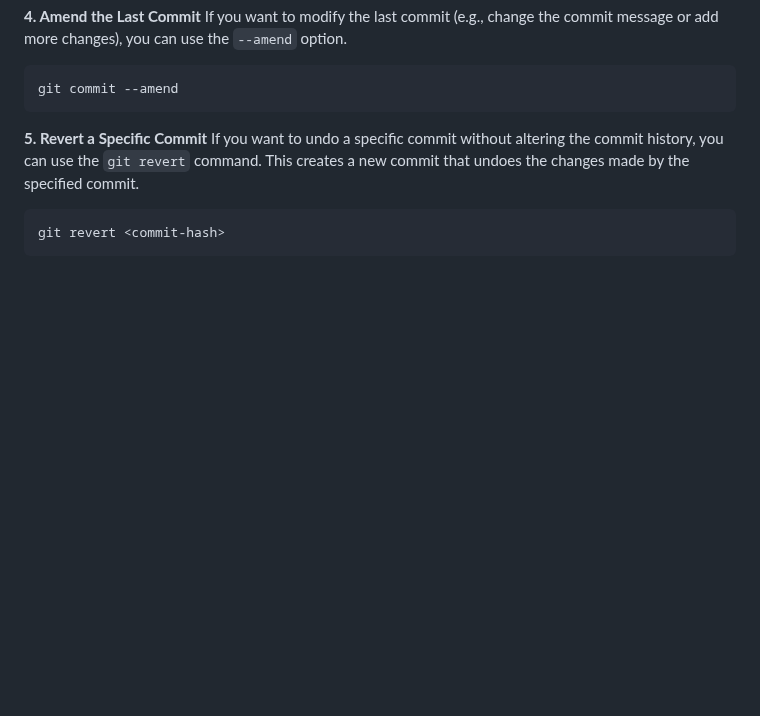
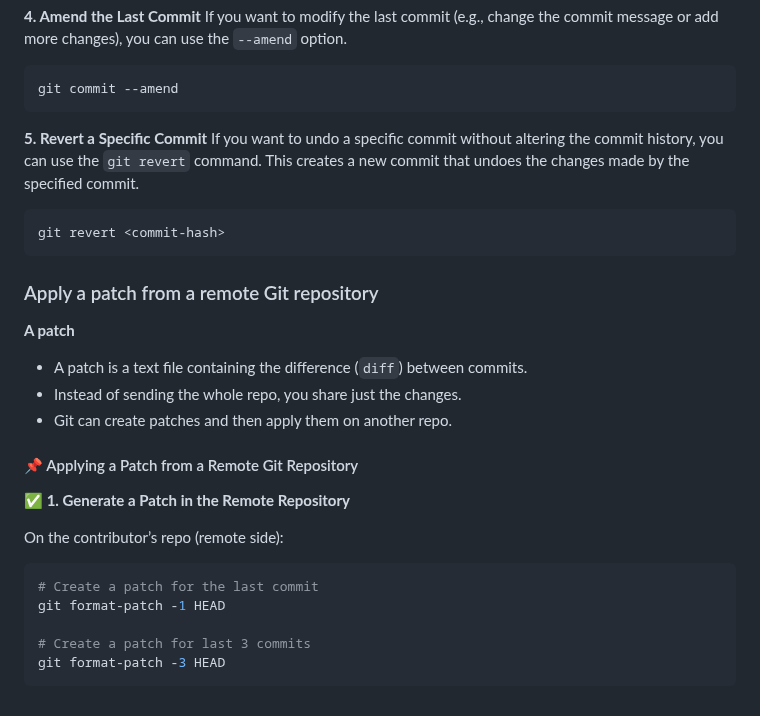
Before and after one commit to shagar619/Git-GitHub, a Markdown page: README.md, the part around the change. GitHub-like rendering; blank space fills up the shorter version.

Commit message:
added Generate a Patch in the Remote Repository

````diff
--- a/README.md
+++ b/README.md
@@ -1688,3 +1688,24 @@ If you want to undo a specific commit without altering the commit history, you c
 ```bash
 git revert <commit-hash>
 ```
+
+### Apply a patch from a remote Git repository
+
+**A patch**
+
+- A patch is a text file containing the difference (`diff`) between commits.
+- Instead of sending the whole repo, you share just the changes.
+- Git can create patches and then apply them on another repo.
+
+#### 📌 Applying a Patch from a Remote Git Repository
+
+**✅ 1. Generate a Patch in the Remote Repository**
+
+On the contributor’s repo (remote side):
+```bash
+# Create a patch for the last commit
+git format-patch -1 HEAD
+
+# Create a patch for last 3 commits
+git format-patch -3 HEAD
+```
````
